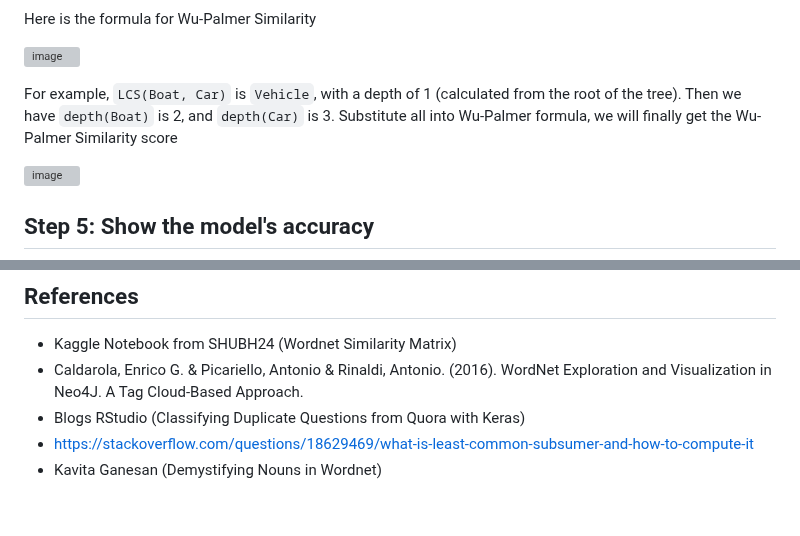
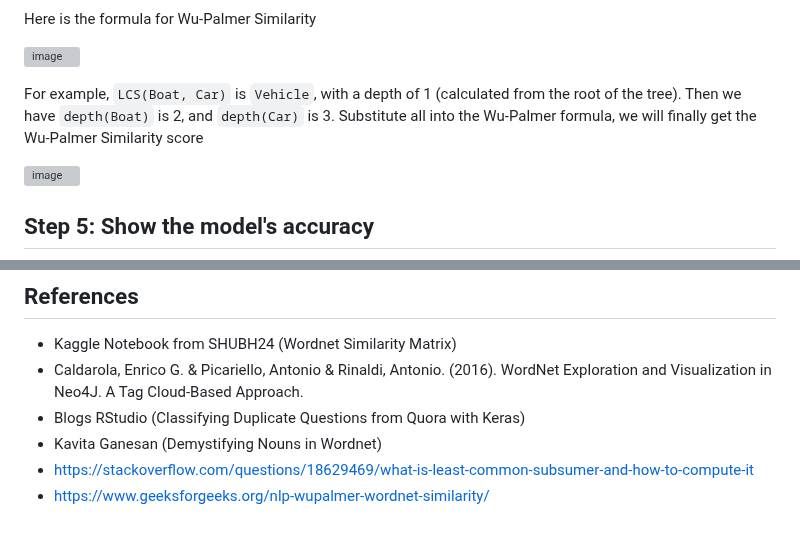
Before and after one commit to hughiephan/ai-material, a Markdown page: NLP/question_similarities_nltk.MD, 2 parts joined by grey strips. Rendered like a GitHub page; grey boxes are pictures that could not be loaded.

```diff
--- a/NLP/question_similarities_nltk.MD
+++ b/NLP/question_similarities_nltk.MD
@@ -71,7 +71,7 @@ Here is the formula for Wu-Palmer Similarity
 
 ![image](https://github.com/hughiephan/DPL/assets/16631121/ab5ceed1-189b-48d4-a8da-193a791c40b3)
 
-For example, `LCS(Boat, Car)` is `Vehicle`, with a depth of 1 (calculated from the root of the tree). Then we have `depth(Boat)` is 2, and `depth(Car)` is 3. Substitute all into Wu-Palmer formula, we will finally get the Wu-Palmer Similarity score
+For example, `LCS(Boat, Car)` is `Vehicle`, with a depth of 1 (calculated from the root of the tree). Then we have `depth(Boat)` is 2, and `depth(Car)` is 3. Substitute all into the Wu-Palmer formula, we will finally get the Wu-Palmer Similarity score
 
 ![image](https://github.com/hughiephan/DPL/assets/16631121/f86afa60-711c-418d-b23b-1d7e90d937d3)
 
@@ -147,5 +147,6 @@ def pre_process(sentence):
 - Kaggle Notebook from SHUBH24 (Wordnet Similarity Matrix)
 - Caldarola, Enrico G. & Picariello, Antonio & Rinaldi, Antonio. (2016). WordNet Exploration and Visualization in Neo4J. A Tag Cloud-Based Approach.
 - Blogs RStudio (Classifying Duplicate Questions from Quora with Keras)
+- Kavita Ganesan (Demystifying Nouns in Wordnet)
 - https://stackoverflow.com/questions/18629469/what-is-least-common-subsumer-and-how-to-compute-it
-- Kavita Ganesan (Demystifying Nouns in Wordnet)
+- https://www.geeksforgeeks.org/nlp-wupalmer-wordnet-similarity/
```
